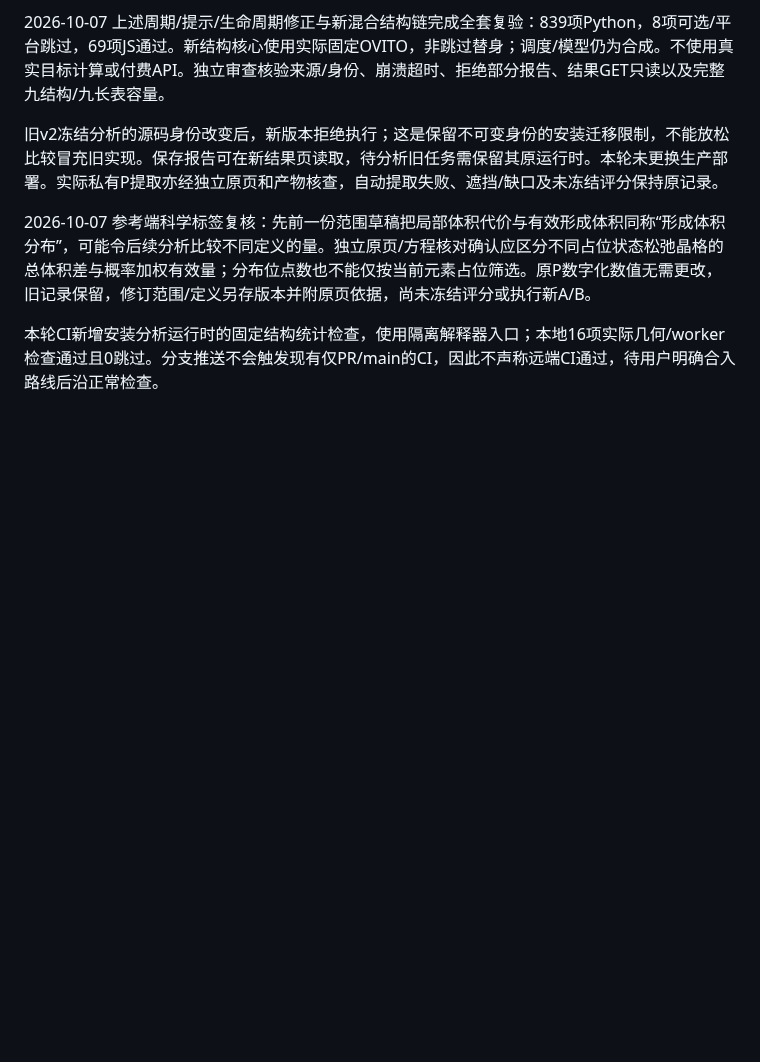
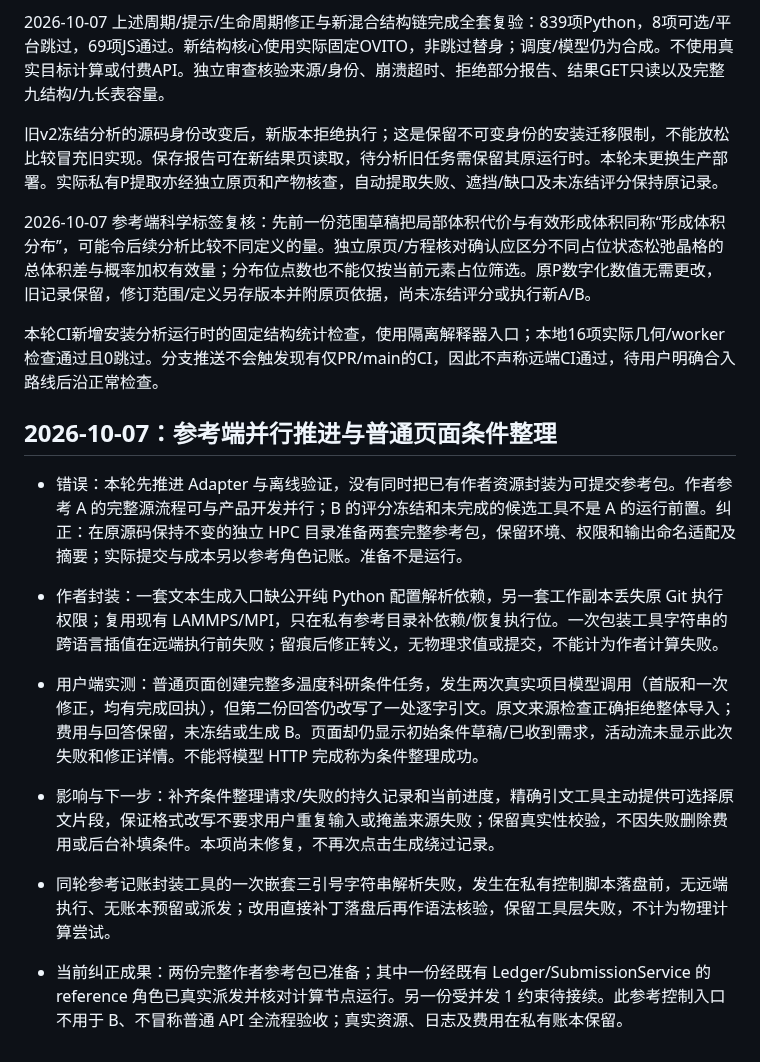
Before and after one commit to XPYY233/auto-lammps-run, a Markdown page: docs/AUDIT.md, the part around the change. GitHub-like rendering; blank space fills up the shorter version.

Commit message:
docs: record real condition extraction failure and reference dispatch

```diff
--- a/docs/AUDIT.md
+++ b/docs/AUDIT.md
@@ -1656,3 +1656,15 @@ GitHub 发布复核：有限重试被 GH006 拒绝，原因是 main 要求 Pull
 2026-10-07 参考端科学标签复核：先前一份范围草稿把局部体积代价与有效形成体积同称“形成体积分布”，可能令后续分析比较不同定义的量。独立原页/方程核对确认应区分不同占位状态松弛晶格的总体积差与概率加权有效量；分布位点数也不能仅按当前元素占位筛选。原P数字化数值无需更改，旧记录保留，修订范围/定义另存版本并附原页依据，尚未冻结评分或执行新A/B。
 
 本轮CI新增安装分析运行时的固定结构统计检查，使用隔离解释器入口；本地16项实际几何/worker检查通过且0跳过。分支推送不会触发现有仅PR/main的CI，因此不声称远端CI通过，待用户明确合入路线后沿正常检查。
+
+
+## 2026-10-07：参考端并行推进与普通页面条件整理
+
+- 错误：本轮先推进 Adapter 与离线验证，没有同时把已有作者资源封装为可提交参考包。作者参考 A 的完整源流程可与产品开发并行；B 的评分冻结和未完成的候选工具不是 A 的运行前置。纠正：在原源码保持不变的独立 HPC 目录准备两套完整参考包，保留环境、权限和输出命名适配及摘要；实际提交与成本另以参考角色记账。准备不是运行。
+- 作者封装：一套文本生成入口缺公开纯 Python 配置解析依赖，另一套工作副本丢失原 Git 执行权限；复用现有 LAMMPS/MPI，只在私有参考目录补依赖/恢复执行位。一次包装工具字符串的跨语言插值在远端执行前失败；留痕后修正转义，无物理求值或提交，不能计为作者计算失败。
+- 用户端实测：普通页面创建完整多温度科研条件任务，发生两次真实项目模型调用（首版和一次修正，均有完成回执），但第二份回答仍改写了一处逐字引文。原文来源检查正确拒绝整体导入；费用与回答保留，未冻结或生成 B。页面却仍显示初始条件草稿/已收到需求，活动流未显示此次失败和修正详情。不能将模型 HTTP 完成称为条件整理成功。
+- 影响与下一步：补齐条件整理请求/失败的持久记录和当前进度，精确引文工具主动提供可选择原文片段，保证格式改写不要求用户重复输入或掩盖来源失败；保留真实性校验，不因失败删除费用或后台补填条件。本项尚未修复，不再次点击生成绕过记录。
+
+- 同轮参考记账封装工具的一次嵌套三引号字符串解析失败，发生在私有控制脚本落盘前，无远端执行、无账本预留或派发；改用直接补丁落盘后再作语法核验，保留工具层失败，不计为物理计算尝试。
+
+- 当前纠正成果：两份完整作者参考包已准备；其中一份经既有 Ledger/SubmissionService 的 reference 角色已真实派发并核对计算节点运行。另一份受并发 1 约束待接续。此参考控制入口不用于 B、不冒称普通 API 全流程验收；真实资源、日志及费用在私有账本保留。
```
